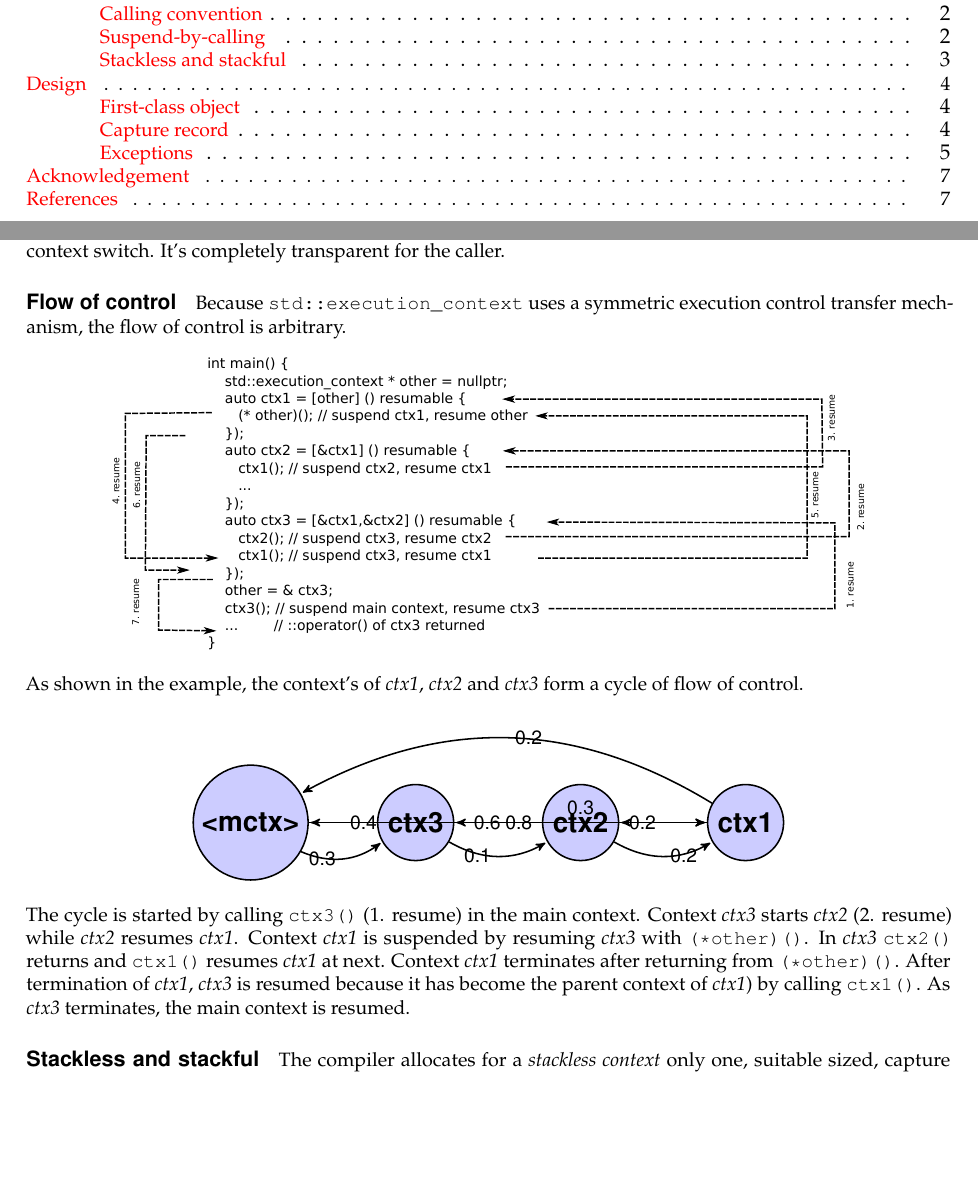
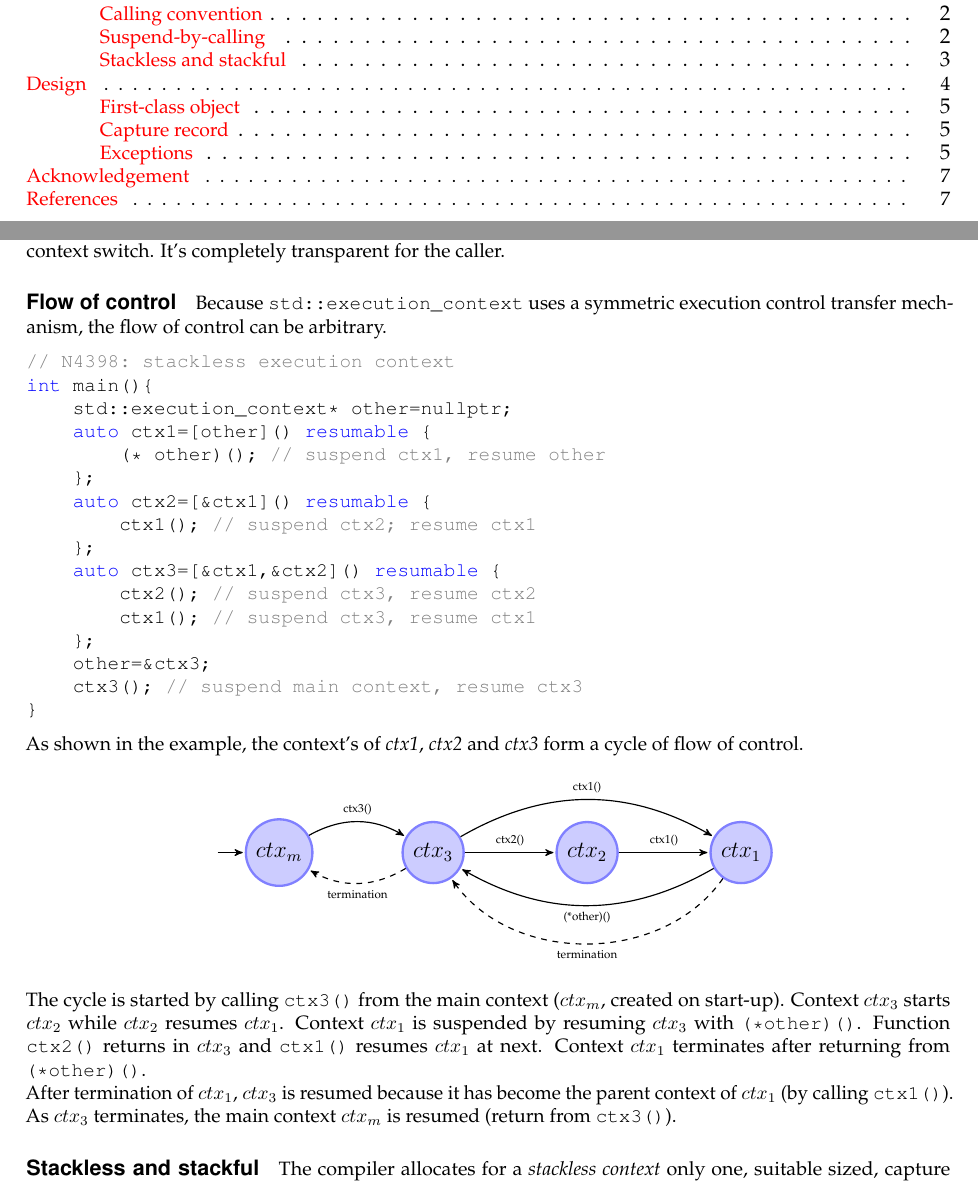
Before and after one commit to olk/P0099, a LaTeX document (n4398.tex, which reads code/N4398/cycle.cpp, commands.tex, discussion.tex): two parts of pages 1 and 3 of 7, joined at a grey line, cut so that both start at the same text, the shorter picture padded with empty space. Compiled offline with pdfLaTeX.

Commit message:
add cycle graph

```diff
--- /dev/null
+++ b/code/N4398/cycle.cpp
@@ -0,0 +1,16 @@
+// N4398: stackless execution context
+int main(){
+    std::execution_context* other=nullptr;
+    auto ctx1=[other]() resumable {
+        (* other)(); // suspend ctx1, resume other
+    };
+    auto ctx2=[&ctx1]() resumable {
+        ctx1(); // suspend ctx2; resume ctx1
+    };
+    auto ctx3=[&ctx1,&ctx2]() resumable {
+        ctx2(); // suspend ctx3, resume ctx2
+        ctx1(); // suspend ctx3, resume ctx1
+    };
+    other=&ctx3;
+    ctx3(); // suspend main context, resume ctx3
+}
--- a/commands.tex
+++ b/commands.tex
@@ -13,13 +13,14 @@
 \newcommand{\pdfimg}[1]{\pdfximage{pics/#1}\pdfrefximage\pdflastximage}
 \newcommand{\img}[1]{\mbox{\pdfimg{#1}}}
 \newcommand{\imgc}[1]{\begin{center}\img{#1}\end{center}}
-\newcommand{\graphc}[1]{\begin{center}\input{graphs/#1}\end{center}}
+\newcommand{\graph}[1]{\begin{center}\input{graphs/#1}\end{center}}
+\newcommand{\graphc}[1]{\begin{center}\graph{#1}\end{center}}
 
 \lstset{basicstyle=\ttfamily\small\color{black},
         breakatwhitespace=true,
         breaklines=true,
         captionpos=b,
-        commentstyle=\ttfamily\color{cyan},
+        commentstyle=\ttfamily\color{gray},
         keywordstyle=\ttfamily\color{blue},
         language={C++},
         morekeywords={await,fixedsize,from,noexcept,resumable,segmented,yield},
--- a/discussion.tex
+++ b/discussion.tex
@@ -59,19 +59,22 @@ It's completely transparent for the caller.
 
 \paragraph*{Flow of control}
 Because \ectx uses a symmetric execution control transfer mechanism, the flow
-of control is arbitrary.
-\imgc{symm.pdf}
+of control can be arbitrary.
+\cppf{N4398/cycle.cpp}
 As shown in the example, the context's of \emph{ctx1}, \emph{ctx2} and
 \emph{ctx3} form a cycle of flow of control.
 \graphc{cycle}
-The cycle is started by calling \cpp{ctx3()} (1. resume) in the main context.
-Context \emph{ctx3} starts \emph{ctx2} (2. resume) while \emph{ctx2} resumes
-\emph{ctx1}. Context \emph{ctx1} is suspended by resuming \emph{ctx3} with
-\cpp{(*other)()}. In \emph{ctx3} \cpp{ctx2()} returns and \cpp{ctx1()} resumes
-\emph{ctx1} at next. Context \emph{ctx1} terminates after returning from
-\cpp{(*other)()}. After termination of \emph{ctx1}, \emph{ctx3} is resumed
-because it has become the parent context of \emph{ctx1}) by calling \cpp{ctx1()}.
-As \emph{ctx3} terminates, the main context is resumed.
+The cycle is started by calling \cpp{ctx3()} from the main context
+(\emph{$ctx_m$}, created on start-up). Context \emph{$ctx_3$} starts
+\emph{$ctx_2$} while \emph{$ctx_2$} resumes \emph{$ctx_1$}. Context
+\emph{$ctx_1$} is suspended by resuming \emph{$ctx_3$} with \cpp{(*other)()}.
+Function \cpp{ctx2()} returns in \emph{$ctx_3$} and \cpp{ctx1()} resumes
+\emph{$ctx_1$} at next. Context \emph{$ctx_1$} terminates after returning from
+\cpp{(*other)()}.\\
+After termination of \emph{$ctx_1$}, \emph{$ctx_3$} is resumed because it has
+become the parent context of \emph{$ctx_1$} (by calling \cpp{ctx1()}). As
+\emph{$ctx_3$} terminates, the main context \emph{$ctx_m$} is resumed (return
+from \cpp{ctx3()}).
 
 \uabschnitt{Stackless and stackful}
 The compiler allocates for a \emph{stackless context} only one, suitable sized,
--- a/graphs/cycle.tex
+++ b/graphs/cycle.tex
@@ -1,19 +1,19 @@
-\begin{tikzpicture}[->,>=stealth',shorten >=1pt,auto,node distance=3cm,
-  thick,main node/.style={circle,fill=blue!20,draw,font=\sffamily\Large\bfseries}]
+\begin{tikzpicture}[->,>=stealth',shorten >=1pt,auto,node distance=2.8cm,
+                    semithick,initial text=]
 
-  \node[main node] (1) {<mctx>};
-  \node[main node] (2) [right of=1] {ctx3};
-  \node[main node] (3) [right of=2] {ctx2};
-  \node[main node] (4) [right of=3] {ctx1};
+  \tikzstyle{every state}=[draw=blue!50,very thick,fill=blue!20, font=\bfseries\large]
+  \tikzstyle{every edge}=[draw,font={\tiny}]
 
-  \path[every node/.style={font=\sffamily\small}]
-    (1) edge node [left] {0.6} (4)
-        edge [bend right] node[left] {0.3} (2)
-    (2) edge node [right] {0.4} (1)
-        edge node {0.3} (4)
-        edge [bend right] node[left] {0.1} (3)
-    (3) edge node [right] {0.8} (2)
-        edge [bend right] node[right] {0.2} (4)
-    (4) edge node [left] {0.2} (3)
-        edge [bend right] node[right] {0.2} (1);
+  \node[state,initial] (A)              {$ctx_m$};
+  \node[state]         (B) [right of=A] {$ctx_3$};
+  \node[state]         (C) [right of=B] {$ctx_2$};
+  \node[state]         (D) [right of=C] {$ctx_1$};
+
+  \path (A) edge [bend left]           node {ctx3()}   (B)
+        (B) edge                       node {ctx2()}   (C)
+            edge [bend left]           node {ctx1()}   (D)
+            edge [bend left,dashed]    node {termination} (A)
+        (C) edge                       node {ctx1()}   (D)
+        (D) edge [bend left]           node {(*other)()}   (B)
+            edge [bend left=55,dashed] node {termination} (B);
 \end{tikzpicture}
--- a/n4398.tex
+++ b/n4398.tex
@@ -22,7 +22,7 @@
 \usepackage{rotating}
 \usepackage{svg}
 \usepackage{tikz}
-\usetikzlibrary{arrows}
+\usetikzlibrary{arrows,automata}
 \usepackage{xcolor}
 \usepackage{xspace}
 \usepackage[colorlinks=true,
```
Also changed, not shown: code/N4398/simple.cpp (deleted, +0 -11 lines), design.tex (+1 -1 lines), n4398.pdf, pics/symm.pdf (deleted), pics/symm.svg (deleted).
